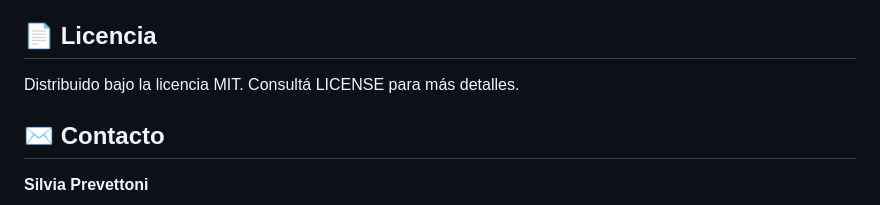
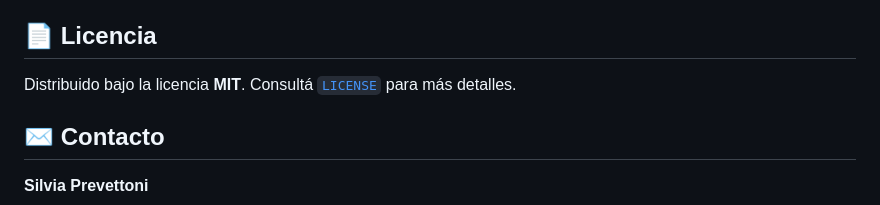
Before and after one commit to Siguax/depresion-estudiantes-ml, a Markdown page: README.md, the part around the change. GitHub-like rendering.

```diff
--- a/README.md
+++ b/README.md
@@ -153,7 +153,7 @@ depresion-estudiantes-ml/
 - R Core Team (2024). *R: A Language and Environment for Statistical Computing*.
 
 ## 📄 Licencia
-Distribuido bajo la licencia MIT. Consultá LICENSE para más detalles.
+Distribuido bajo la licencia **MIT**. Consultá [`LICENSE`](LICENSE) para más detalles.
 
 ## ✉️ Contacto
 **Silvia Prevettoni**
```
